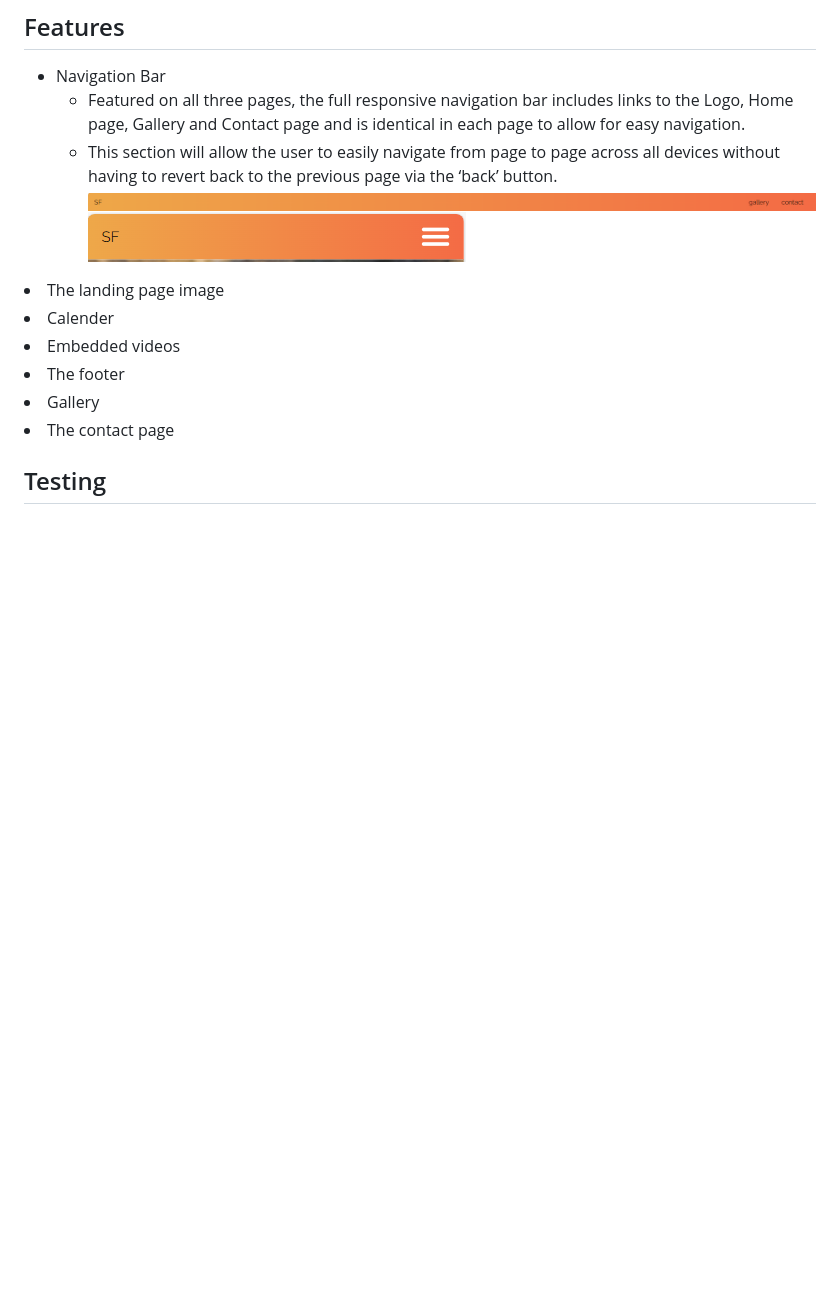
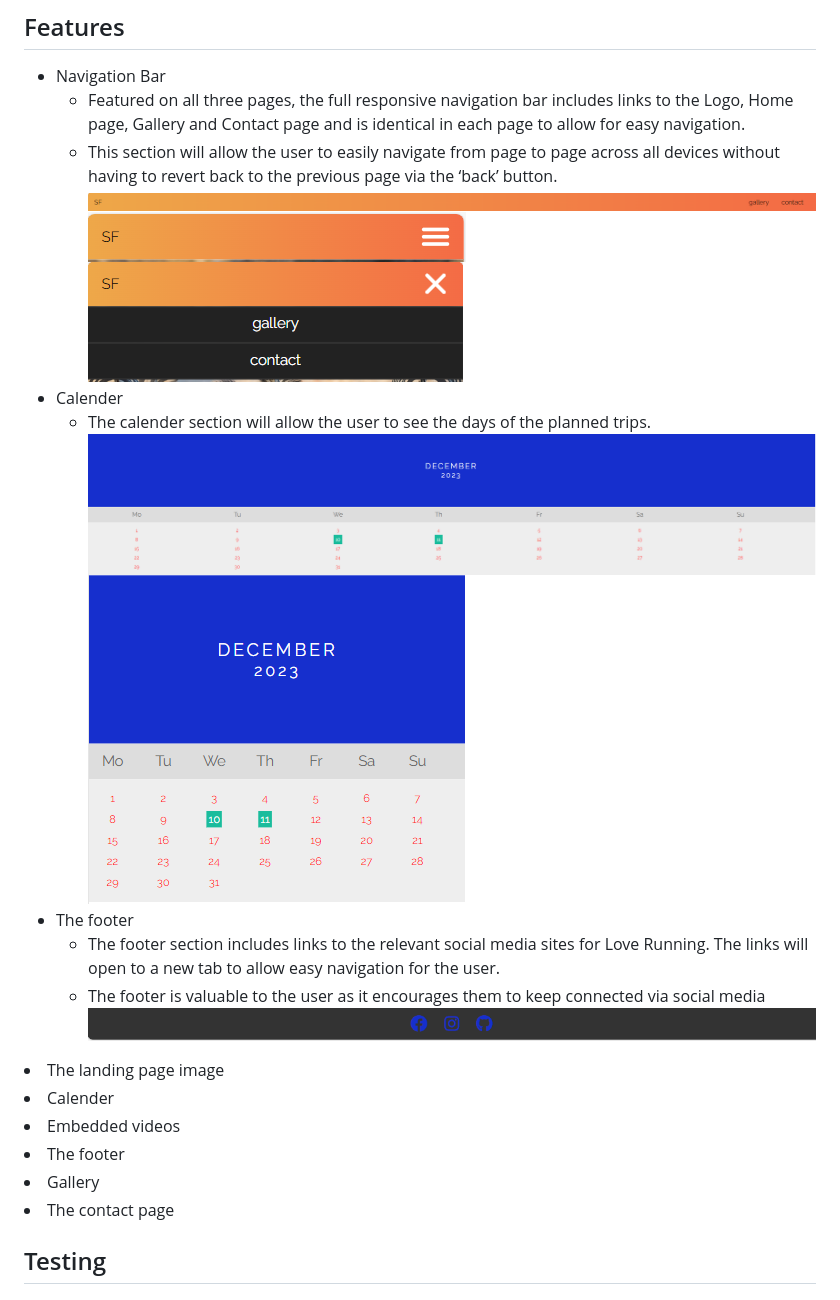
Before and after one commit to Khaled-AlAsadi/Safari-Tour, a Markdown page: README.md, the part around the change. Drawn GitHub-style; pictures changed too: assets/media/calender-desktop.png (added), assets/media/calender-mobile.png (added), assets/media/footer.png (added); blank space fills up the shorter version.

```diff
--- a/README.md
+++ b/README.md
@@ -8,7 +8,16 @@ Welcome to the Safari Tour Website, your passport to a world of adventure and na
   - Featured on all three pages, the full responsive navigation bar includes links to the Logo, Home page, Gallery and Contact page and is identical in each page to allow for easy navigation.
   - This section will allow the user to easily navigate from page to page across all devices without having to revert back to the previous page via the ‘back’ button.
     ![Picture of the header](assets/media/header.png)
-    ![Picture of the header in mobile](assets/media/header-mobile.png)
+    ![Picture of the header in mobile - Collapsed](assets/media/header-mobile.png)
+    ![Picture of the header in mobile - Expanded](assets/media/header-mobile-expanded.png)
+- Calender
+  - The calender section will allow the user to see the days of the planned trips.
+    ![Picture of the calender in Desktop](assets/media/calender-desktop.png)
+    ![Picture of the calender in Mobile](assets/media/calender-mobile.png)
+- The footer
+  - The footer section includes links to the relevant social media sites for Love Running. The links will open to a new tab to allow easy navigation for the user.
+  - The footer is valuable to the user as it encourages them to keep connected via social media
+    ![Picture of the footer](assets/media/footer.png)
 
 <li>
 The landing page image</li>
```
